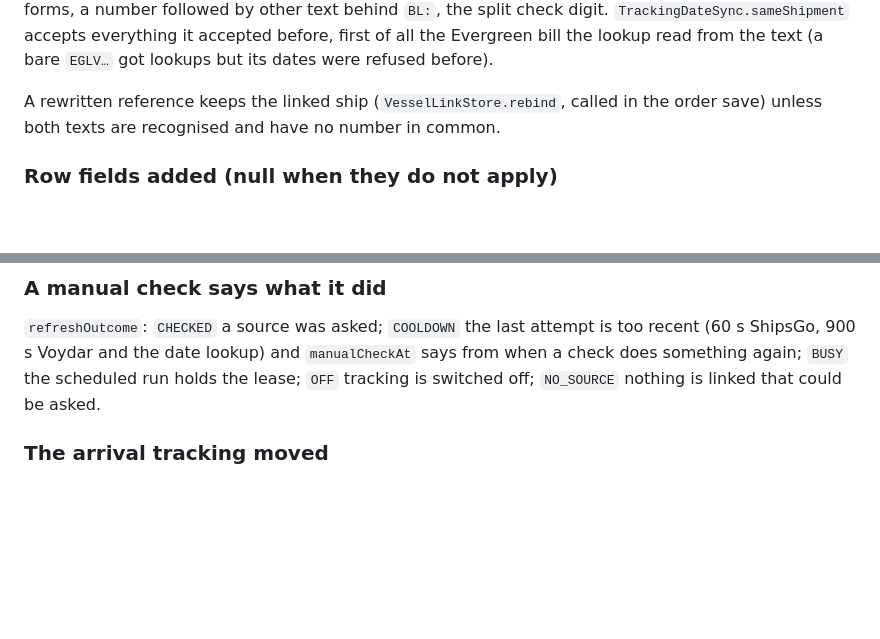
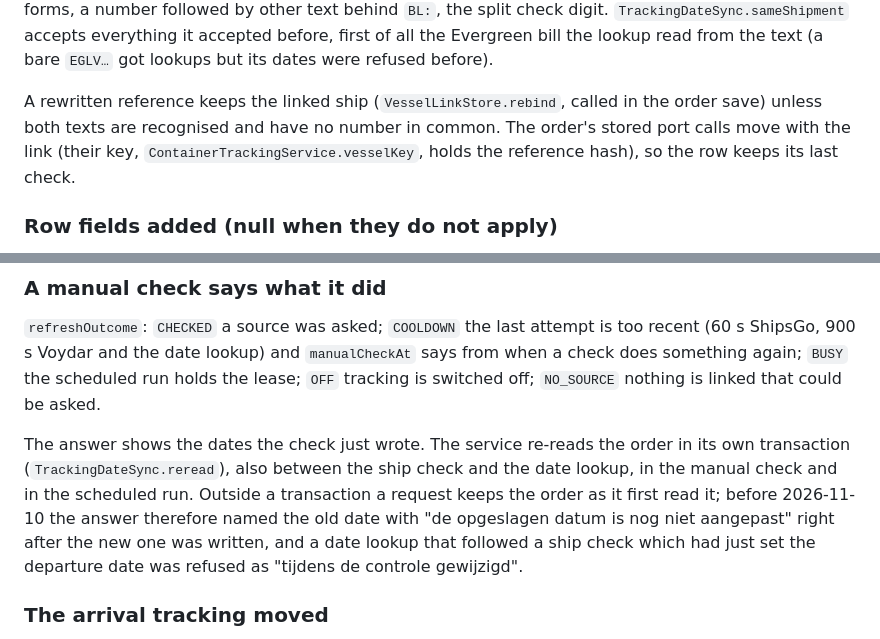
Before and after one commit to EntegoBV/enrosed-erp-backend, a Markdown page: docs/integrations/container-tracking.md, 2 parts joined by grey strips. Rendered like a GitHub page; blank space fills up the shorter version.

```diff
--- a/docs/integrations/container-tracking.md
+++ b/docs/integrations/container-tracking.md
@@ -73,7 +73,7 @@ Every result carries `evergreenBl`: the bill `BexyClient.query` itself reads fro
 
 `ContainerTracking.reference(raw)` asks the parser of 2026-10-26 first (`strictReference`, unchanged): a text it accepts keeps its key, so no snapshot, ShipsGo registration, ship link or reminder identity moves. Only texts it rejects are read by the wider rule. Newly followed: a bare Evergreen bill, `B/L:` forms, a number followed by other text behind `BL:`, the split check digit. `TrackingDateSync.sameShipment` accepts everything it accepted before, first of all the Evergreen bill the lookup read from the text (a bare `EGLV…` got lookups but its dates were refused before).
 
-A rewritten reference keeps the linked ship (`VesselLinkStore.rebind`, called in the order save) unless both texts are recognised and have no number in common.
+A rewritten reference keeps the linked ship (`VesselLinkStore.rebind`, called in the order save) unless both texts are recognised and have no number in common. The order's stored port calls move with the link (their key, `ContainerTrackingService.vesselKey`, holds the reference hash), so the row keeps its last check.
 
 ### Row fields added (null when they do not apply)
 
@@ -88,6 +88,8 @@ A rewritten reference keeps the linked ship (`VesselLinkStore.rebind`, called in
 ### A manual check says what it did
 
 `refreshOutcome`: `CHECKED` a source was asked; `COOLDOWN` the last attempt is too recent (60 s ShipsGo, 900 s Voydar and the date lookup) and `manualCheckAt` says from when a check does something again; `BUSY` the scheduled run holds the lease; `OFF` tracking is switched off; `NO_SOURCE` nothing is linked that could be asked.
+
+The answer shows the dates the check just wrote. The service re-reads the order in its own transaction (`TrackingDateSync.reread`), also between the ship check and the date lookup, in the manual check and in the scheduled run. Outside a transaction a request keeps the order as it first read it; before 2026-11-10 the answer therefore named the old date with "de opgeslagen datum is nog niet aangepast" right after the new one was written, and a date lookup that followed a ship check which had just set the departure date was refused as "tijdens de controle gewijzigd".
 
 ### The arrival tracking moved
 
```
Also changed, not shown: AI-CONTEXT.md (+12 -4 lines).
